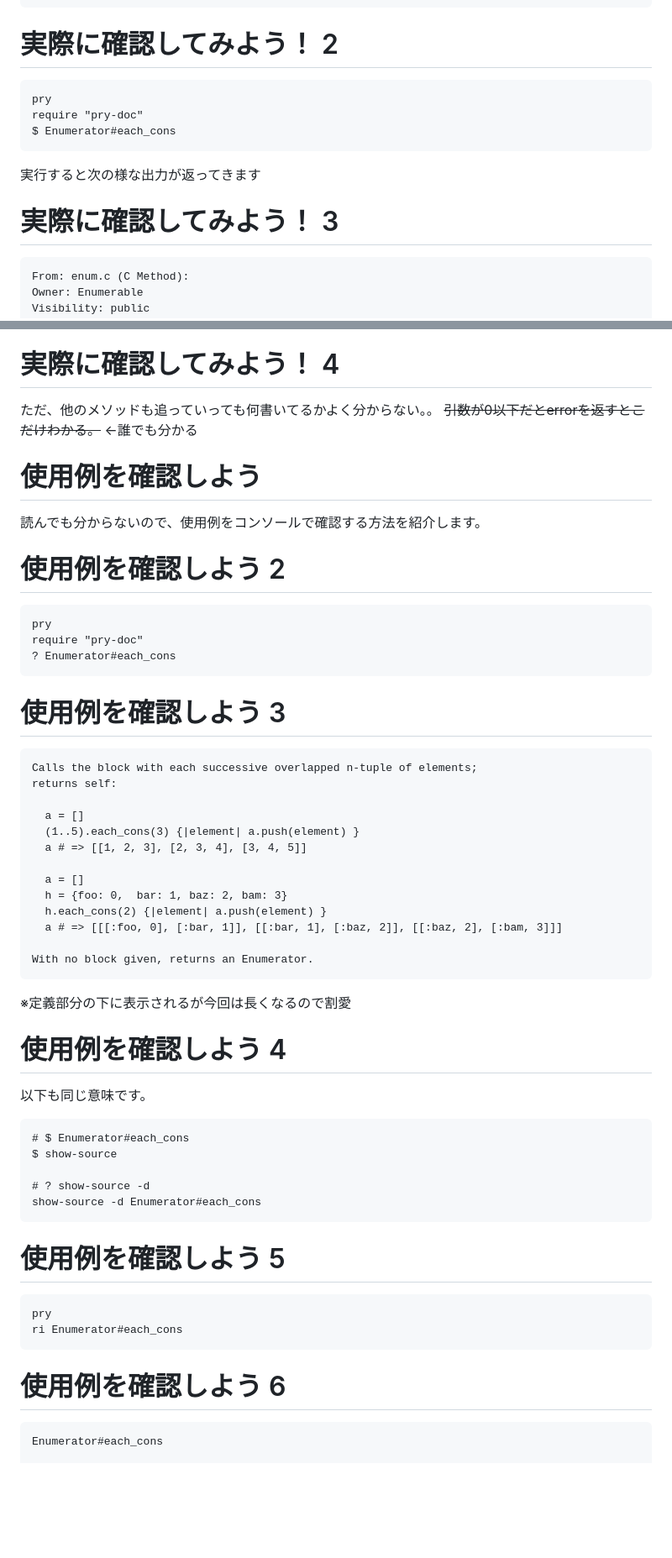
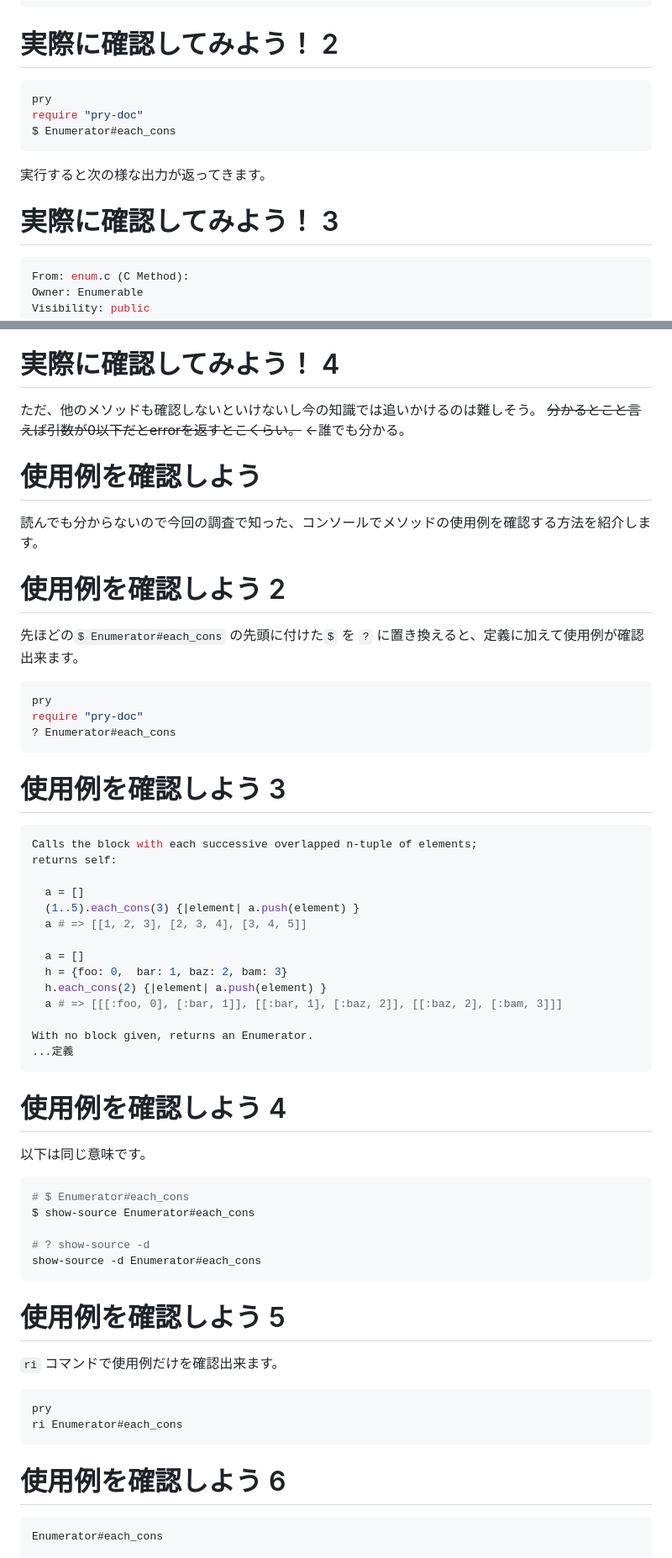
Before and after one commit to rukaokamoto/20240419-pry-doc, a Markdown page: README.md, 2 parts joined by grey strips. Shown: that part at 84% size. Drawn GitHub-style; blank space fills up the shorter version.

````diff
--- a/README.md
+++ b/README.md
@@ -71,17 +82,17 @@ gem install pry-doc
 
 # 実際に確認してみよう！ 2
 
-```
+```rb
 pry
 require "pry-doc"
 $ Enumerator#each_cons
 ```
 
-実行すると次の様な出力が返ってきます
+実行すると次の様な出力が返ってきます。
 
 # 実際に確認してみよう！ 3
 
-```
+```c
 From: enum.c (C Method):
 Owner: Enumerable
 Visibility: public
@@ -116,16 +127,18 @@ click to toggle source
 
 # 実際に確認してみよう！ 4
 
-ただ、他のメソッドも追っていっても何書いてるかよく分からない。。
-~~引数が0以下だとerrorを返すとこだけわかる。~~ <-誰でも分かる
+ただ、他のメソッドも確認しないといけないし今の知識では追いかけるのは難しそう。
+~~分かるとこと言えば引数が0以下だとerrorを返すとこくらい。~~ <-誰でも分かる。
 
 # 使用例を確認しよう
 
-読んでも分からないので、使用例をコンソールで確認する方法を紹介します。
+読んでも分からないので今回の調査で知った、コンソールでメソッドの使用例を確認する方法を紹介します。
 
 # 使用例を確認しよう 2
 
-```
+先ほどの```$ Enumerator#each_cons``` の先頭に付けた```$``` を ```?``` に置き換えると、定義に加えて使用例が確認出来ます。
+
+```rb
 pry
 require "pry-doc"
 ? Enumerator#each_cons
@@ -133,7 +146,7 @@ require "pry-doc"
 
 # 使用例を確認しよう 3
 
-```
+```rb
 Calls the block with each successive overlapped n-tuple of elements;
 returns self:
 
@@ -147,17 +160,16 @@ returns self:
   a # => [[[:foo, 0], [:bar, 1]], [[:bar, 1], [:baz, 2]], [[:baz, 2], [:bam, 3]]]
 
 With no block given, returns an Enumerator.
+...定義
 ```
-
-※定義部分の下に表示されるが今回は長くなるので割愛
 
 # 使用例を確認しよう 4
 
-以下も同じ意味です。
+以下は同じ意味です。
 
-```
+```rb
 # $ Enumerator#each_cons
-$ show-source
+$ show-source Enumerator#each_cons
 
 # ? show-source -d
 show-source -d Enumerator#each_cons
@@ -165,14 +177,16 @@ show-source -d Enumerator#each_cons
 
 # 使用例を確認しよう 5
 
-```
+```ri``` コマンドで使用例だけを確認出来ます。
+
+```rb
 pry
 ri Enumerator#each_cons
 ```
 
 # 使用例を確認しよう 6
 
-```
+```rb
 Enumerator#each_cons
 
 (from ruby core)
````
Also changed, not shown: other parts of README.md (+13 -2 lines), profile.jpg (added), qr_github.png (added), qr_github_pages.png (added), 1 other file.
